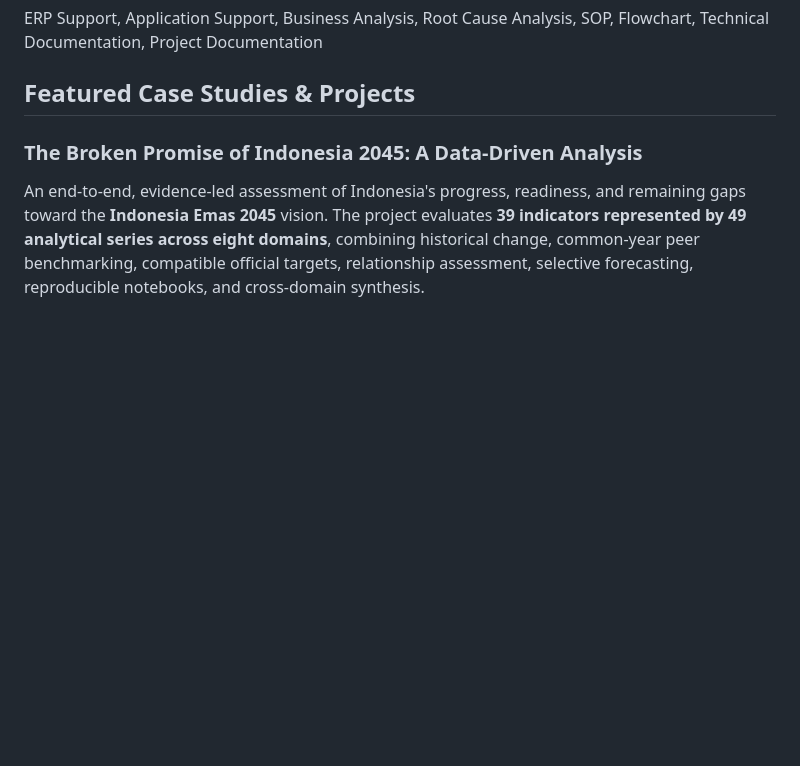
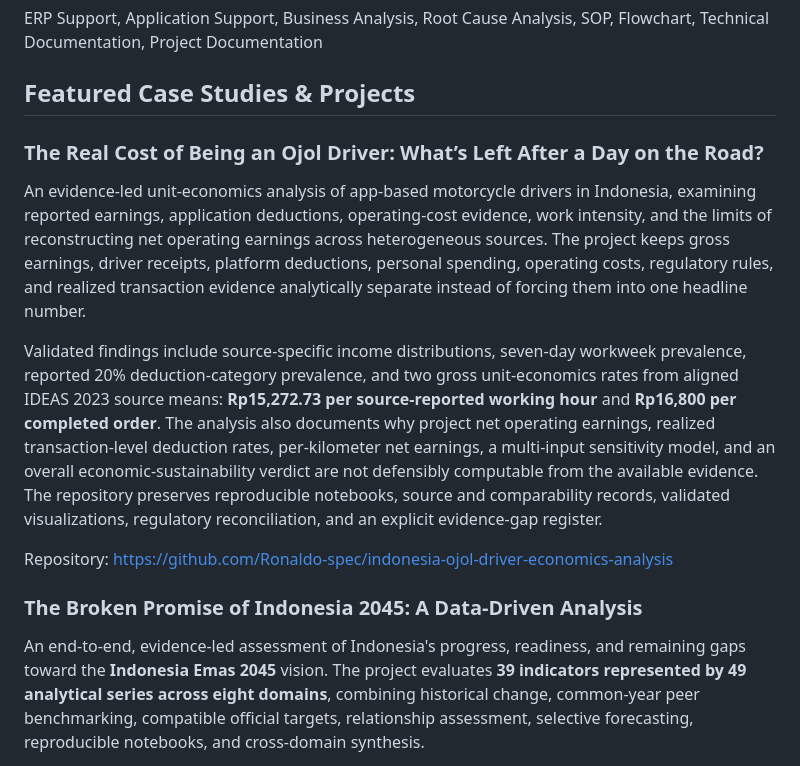
Before and after one commit to Ronaldo-spec/Ronaldo-spec, a Markdown page: README.md, the part around the change. GitHub-like rendering; blank space fills up the shorter version.

Commit message:
Add ojol driver economics to portfolio showcase

```diff
--- a/README.md
+++ b/README.md
@@ -38,6 +38,14 @@ MySQL, MariaDB, PostgreSQL, Microsoft SQL Server, SQL Reporting, Excel, RStudio,
 ERP Support, Application Support, Business Analysis, Root Cause Analysis, SOP, Flowchart, Technical Documentation, Project Documentation
 
 ## Featured Case Studies & Projects
+
+### The Real Cost of Being an Ojol Driver: What’s Left After a Day on the Road?
+
+An evidence-led unit-economics analysis of app-based motorcycle drivers in Indonesia, examining reported earnings, application deductions, operating-cost evidence, work intensity, and the limits of reconstructing net operating earnings across heterogeneous sources. The project keeps gross earnings, driver receipts, platform deductions, personal spending, operating costs, regulatory rules, and realized transaction evidence analytically separate instead of forcing them into one headline number.
+
+Validated findings include source-specific income distributions, seven-day workweek prevalence, reported 20% deduction-category prevalence, and two gross unit-economics rates from aligned IDEAS 2023 source means: **Rp15,272.73 per source-reported working hour** and **Rp16,800 per completed order**. The analysis also documents why project net operating earnings, realized transaction-level deduction rates, per-kilometer net earnings, a multi-input sensitivity model, and an overall economic-sustainability verdict are not defensibly computable from the available evidence. The repository preserves reproducible notebooks, source and comparability records, validated visualizations, regulatory reconciliation, and an explicit evidence-gap register.
+
+Repository: https://github.com/Ronaldo-spec/indonesia-ojol-driver-economics-analysis
 
 ### The Broken Promise of Indonesia 2045: A Data-Driven Analysis
 
```
